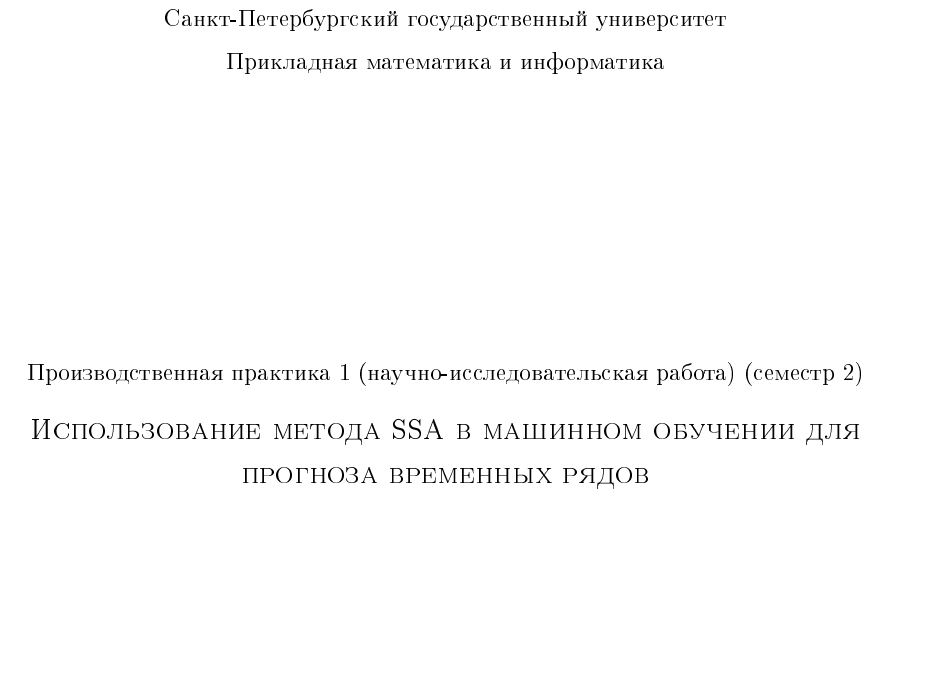
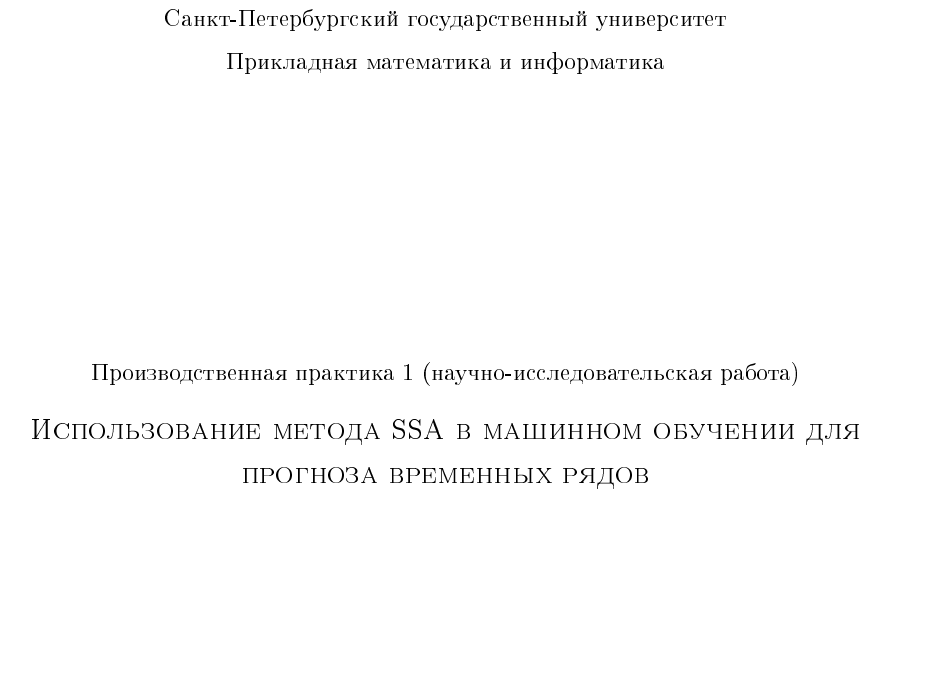
Before and after one commit to morememes/SSA, a LaTeX document (TEX/term2/report.tex): part of page 1 of 20, cut so that both start at the same text. The pictures show the PDF file TEX/term2/report.pdf that the author committed with the source; the source files are stored in an older character set and shown here as Unicode.

Commit message:
update 3:02 PM

```diff
--- a/TEX/term2/report.tex
+++ b/TEX/term2/report.tex
@@ -35,7 +35,7 @@
     Прикладная математика и информатика
 }
 
-\title{Производственная практика 1 (научно-исследовательская работа) (семестр 2)}
+\title{Производственная практика 1 (научно-исследовательская работа)}
 
 % Тема
 \topic{Использование метода SSA в машинном обучении для прогноза временных рядов}
```
Also changed, not shown: TEX/term2/report.pdf, 2 other files.
